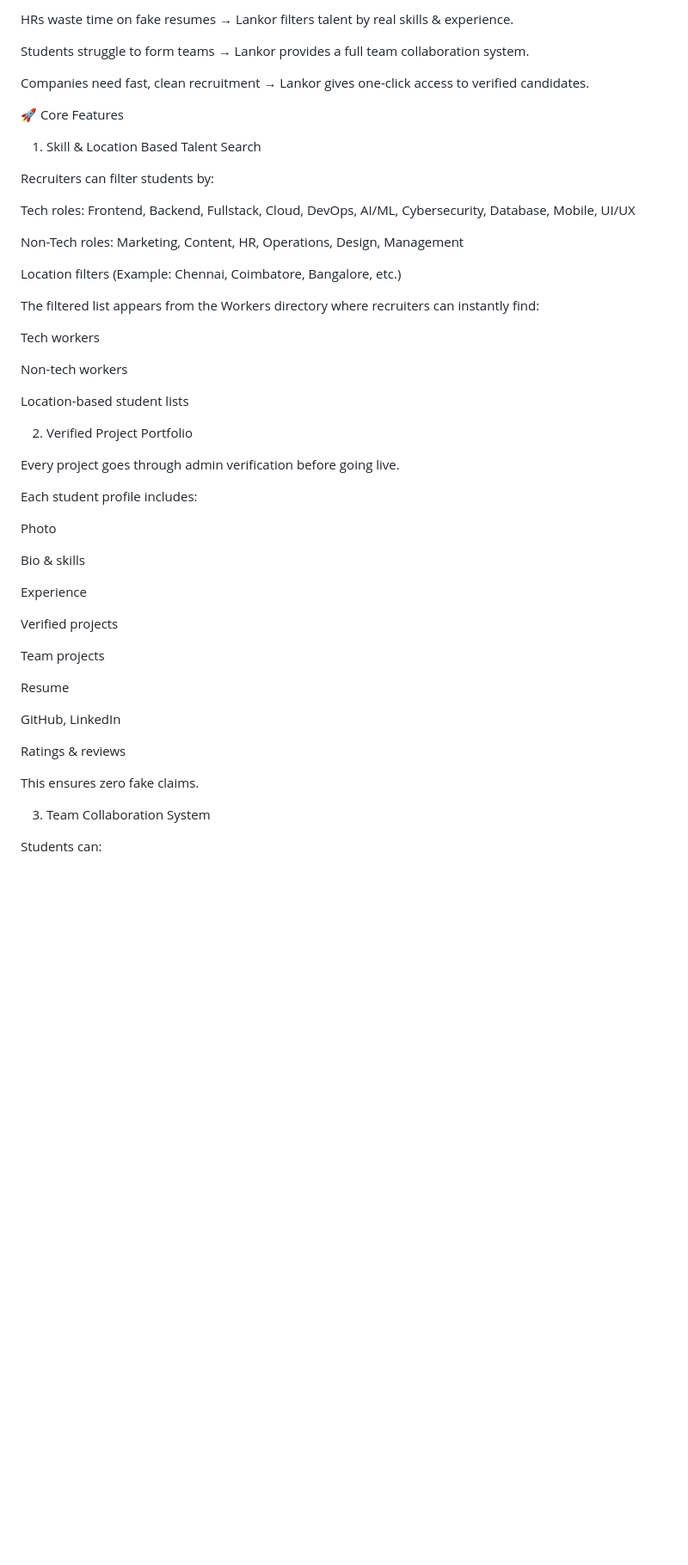
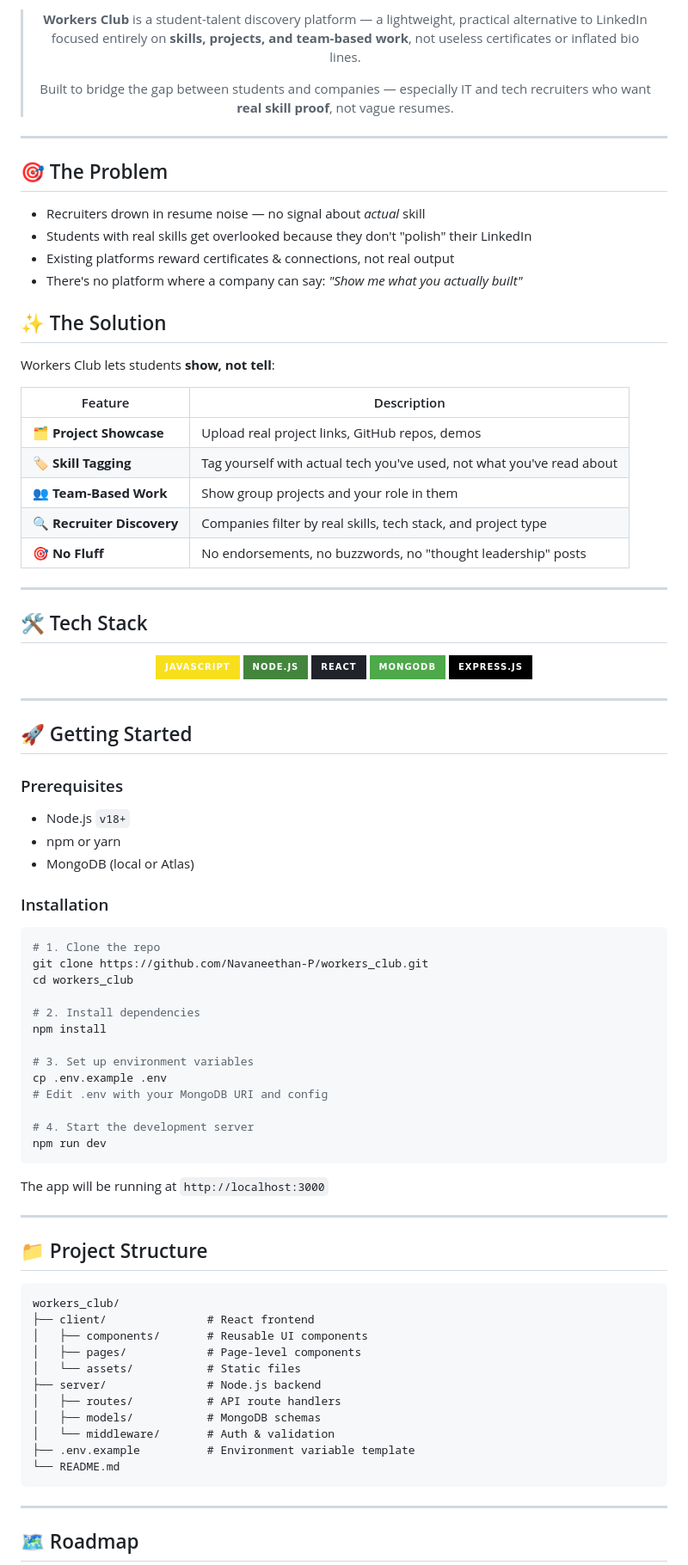
Before and after one commit to Navaneethan-P/workers_club, a Markdown page: README.md, the part around one of its changes. Shown at 86% size. Rendered like a GitHub page; badges without logos; blank space fills up the shorter version.

Commit message:
Automated AI improvements: added badges, fixed code, setup deployment pipelines

````diff
--- a/README.md
+++ b/README.md
@@ -10,54 +15,92 @@ Students don’t have proof of skills → Lankor provides verified project portf
 
-HRs waste time on fake resumes → Lankor filters talent by real skills & experience.
+> **Workers Club** is a student-talent discovery platform — a lightweight, practical alternative to LinkedIn focused entirely on **skills, projects, and team-based work**, not useless certificates or inflated bio lines.
+>
+> Built to bridge the gap between students and companies — especially IT and tech recruiters who want **real skill proof**, not vague resumes.
 
-Students struggle to form teams → Lankor provides a full team collaboration system.
+</div>
 
-Companies need fast, clean recruitment → Lankor gives one-click access to verified candidates.
+---
 
-🚀 Core Features
-1. Skill & Location Based Talent Search
+## 🎯 The Problem
 
-Recruiters can filter students by:
+- Recruiters drown in resume noise — no signal about *actual* skill
+- Students with real skills get overlooked because they don't "polish" their LinkedIn
+- Existing platforms reward certificates & connections, not real output
+- There's no platform where a company can say: *"Show me what you actually built"*
 
-Tech roles: Frontend, Backend, Fullstack, Cloud, DevOps, AI/ML, Cybersecurity, Database, Mobile, UI/UX
+## ✨ The Solution
 
-Non-Tech roles: Marketing, Content, HR, Operations, Design, Management
+Workers Club lets students **show, not tell**:
 
-Location filters (Example: Chennai, Coimbatore, Bangalore, etc.)
+| Feature | Description |
+|---|---|
+| 🗂️ **Project Showcase** | Upload real project links, GitHub repos, demos |
+| 🏷️ **Skill Tagging** | Tag yourself with actual tech you've used, not what you've read about |
+| 👥 **Team-Based Work** | Show group projects and your role in them |
+| 🔍 **Recruiter Discovery** | Companies filter by real skills, tech stack, and project type |
+| 🎯 **No Fluff** | No endorsements, no buzzwords, no "thought leadership" posts |
 
-The filtered list appears from the Workers directory where recruiters can instantly find:
+---
 
-Tech workers
+## 🛠️ Tech Stack
 
-Non-tech workers
+<p align="center">
+  <img src="https://img.shields.io/badge/JavaScript-F7DF1E?style=for-the-badge&logo=javascript&logoColor=black" />
+  <img src="https://img.shields.io/badge/Node.js-43853D?style=for-the-badge&logo=node.js&logoColor=white" />
+  <img src="https://img.shields.io/badge/React-20232A?style=for-the-badge&logo=react&logoColor=61DAFB" />
+  <img src="https://img.shields.io/badge/MongoDB-4EA94B?style=for-the-badge&logo=mongodb&logoColor=white" />
+  <img src="https://img.shields.io/badge/Express.js-000000?style=for-the-badge&logo=express&logoColor=white" />
+</p>
 
-Location-based student lists
+---
 
-2. Verified Project Portfolio
+## 🚀 Getting Started
 
-Every project goes through admin verification before going live.
+### Prerequisites
 
-Each student profile includes:
+- Node.js `v18+`
+- npm or yarn
+- MongoDB (local or Atlas)
 
-Photo
+### Installation
 
-Bio & skills
+```bash
+# 1. Clone the repo
+git clone https://github.com/Navaneethan-P/workers_club.git
+cd workers_club
 
-Experience
+# 2. Install dependencies
+npm install
 
-Verified projects
+# 3. Set up environment variables
+cp .env.example .env
+# Edit .env with your MongoDB URI and config
 
-Team projects
+# 4. Start the development server
+npm run dev
+```
 
-Resume
+The app will be running at `http://localhost:3000`
 
-GitHub, LinkedIn
+---
 
-Ratings & reviews
+## 📁 Project Structure
 
-This ensures zero fake claims.
+```
+workers_club/
+├── client/               # React frontend
+│   ├── components/       # Reusable UI components
+│   ├── pages/            # Page-level components
+│   └── assets/           # Static files
+├── server/               # Node.js backend
+│   ├── routes/           # API route handlers
+│   ├── models/           # MongoDB schemas
+│   └── middleware/       # Auth & validation
+├── .env.example          # Environment variable template
+└── README.md
+```
 
-3. Team Collaboration System
+---
 
-Students can:
+## 🗺️ Roadmap
 
````
Also changed, not shown: other parts of README.md (+39 -100 lines).
